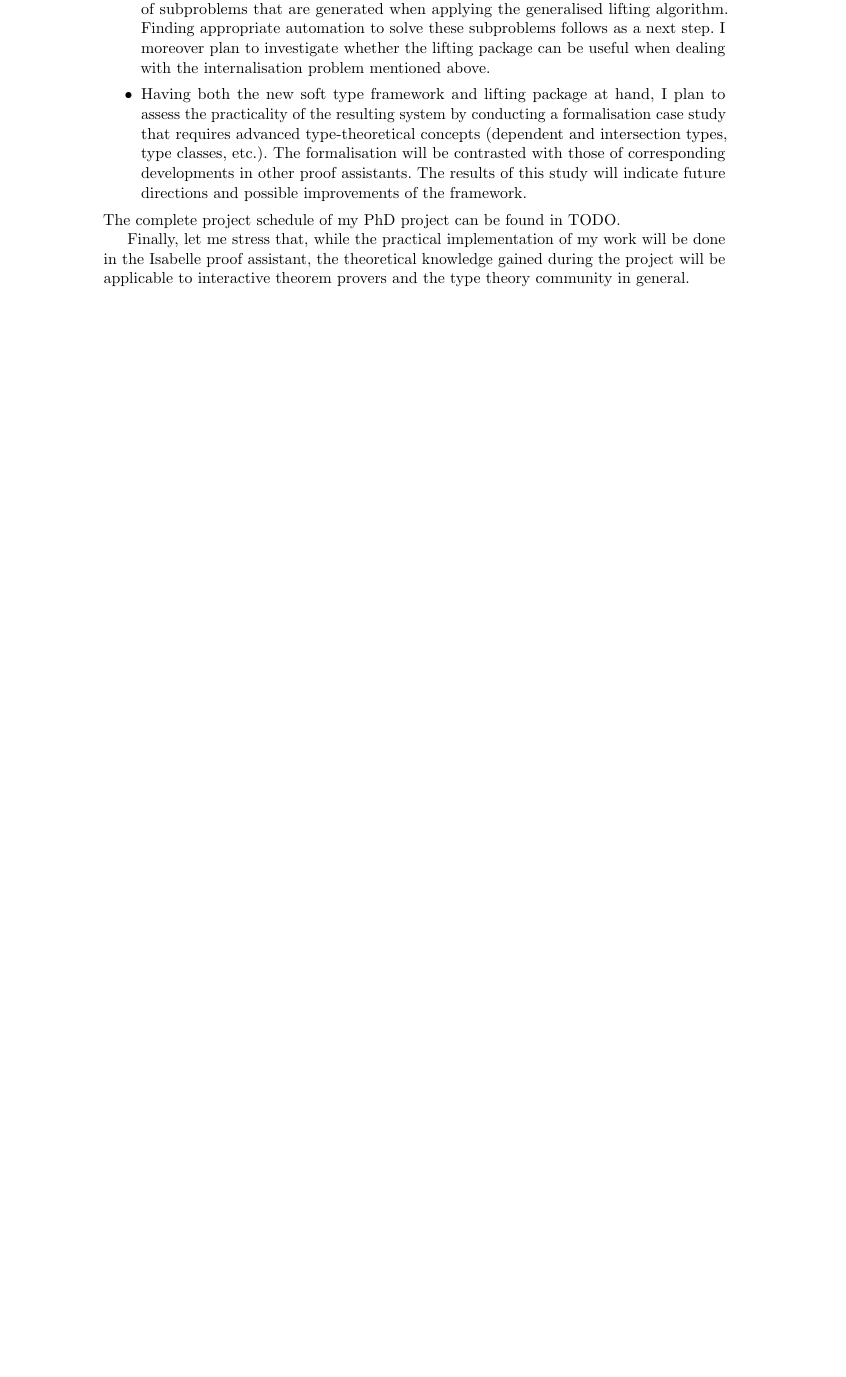
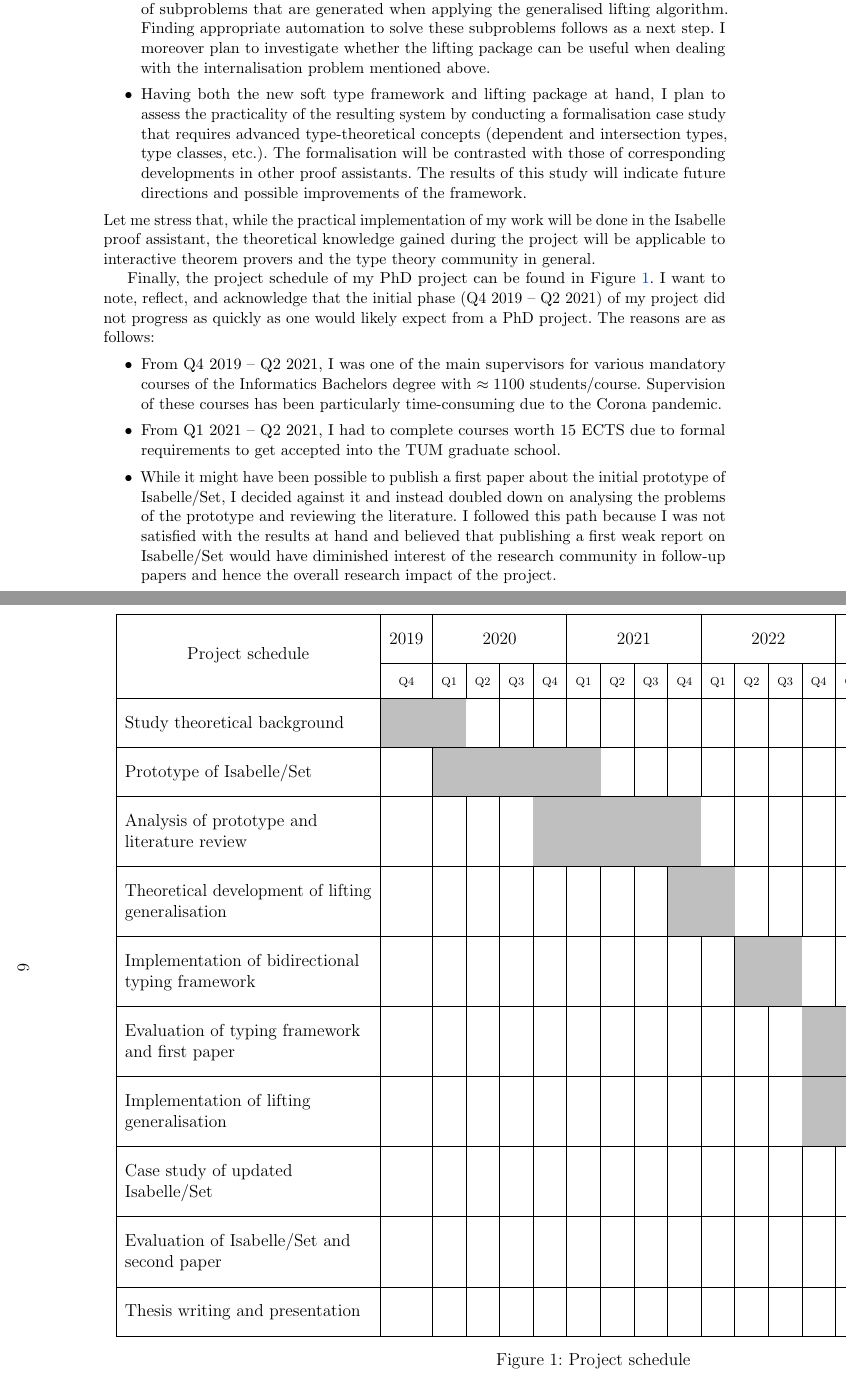
Before and after one commit to kappelmann/phd_expose_tum, a LaTeX document (expose_kappelmann.tex): part of page 5 of 7 before the commit and two parts of pages 5 and 6 of 8 after it, the two joined at a grey line, cut so that both start at the same text, the shorter picture padded with empty space. Compiled offline with pdfLaTeX.

Commit message:
feat(*) add project plan

```diff
--- a/expose_kappelmann.tex
+++ b/expose_kappelmann.tex
@@ -39,7 +39,7 @@
 % uniquename=init]{biblatex}
 
 %% Graphics
-\usepackage{xcolor}
+\usepackage[table]{xcolor}
 \usepackage{graphicx}
 \usepackage{tikz}
 \usepackage{float}
@@ -115,6 +115,13 @@
 \newtheorem{exmpl}[equation]{Example}
 \newtheorem*{rmk}{Remark}
 \makeatletter
+
+% Landscape
+\usepackage{pdflscape}
+
+% Tables
+\usepackage{array}
+\newcolumntype{P}[1]{>{\raggedright\vrule height4ex width 0pt}p{#1}<{\vrule depth 2.5ex width 0pt}}
 
 % Custom commands
 
@@ -458,10 +465,32 @@ In the next steps of my PhD, I propose to address these problems as follows:
     The formalisation will be contrasted with those of corresponding developments in other proof assistants.
     The results of this study will indicate future directions and possible improvements of the framework.
 \end{itemize}
-The complete project schedule of my PhD project can be found in TODO.
-
-Finally, let me stress that,
+Let me stress that,
 while the practical implementation of my work will be done in the Isabelle proof assistant,
 the theoretical knowledge gained during the project will be applicable to interactive theorem provers and the type theory community in general.
 
+Finally, the project schedule of my PhD project can be found in \cref{fig:projectschedule}.
+I want to note, reflect, and acknowledge that
+the initial phase (Q4 2019 -- Q2 2021) of my project
+did not progress as quickly as one would likely expect from a PhD project.
+The reasons are as follows:
+\begin{itemize}
+  \item From Q4 2019 -- Q2 2021, I was one of the main supervisors for various mandatory courses of the Informatics Bachelors degree with $\approx 1100$ students/course.
+    Supervision of these courses has been particularly time-consuming due to the Corona pandemic.
+  \item From Q1 2021 -- Q2 2021, I had to complete courses worth 15 ECTS due to formal requirements to get accepted into the TUM graduate school.
+  \item While it might have been possible to publish a first paper about the initial prototype of Isabelle/Set,
+    I decided against it and instead doubled down on analysing the problems of the prototype
+    and reviewing the literature.
+    I followed this path because I was not satisfied with the results at hand and believed that publishing a first weak report on Isabelle/Set would have diminished interest of the research community in follow-up papers and hence the overall research impact of the project.
+\end{itemize}
+
 \newpage
+
+\begin{landscape}
+\begin{figure}[ht]
+\centering
+\begin{tabular}{|P{6cm}*{21}{|c}|}
+\hline
+\centering \raisebox{-2ex}[0pt][0pt]{Project schedule} & \multicolumn{1}{c|}{2019} & \multicolumn{4}{c|}{2020} & \multicolumn{4}{c|}{2021} & \multicolumn{4}{c|}{2022} & \multicolumn{4}{c|}{2023} & \multicolumn{3}{c|}{2024} \\
+\cline{2-21}
+\multicolumn{1}{|c|}{\vphantom{$\Big|$}} &
@@ -467,0 +503,16 @@ the theoretical knowledge gained during the project will be applicable to intera
+\hline
+Study theoretical background &
+\multicolumn{2}{c}{\cellcolor{lightgray}} &&&&&&&&&&&&&&&&&& \\
+\hline
+Prototype of Isabelle/Set &
+& \multicolumn{5}{c}{\cellcolor{lightgray}} &&&&&&&&&&&&&& \\
+\hline
+Analysis of prototype and literature review &
+&&&& \multicolumn{5}{c}{\cellcolor{lightgray}} &&&&&&&&&&& \\
+\hline
+Theoretical development of lifting generalisation &
+&&&&&&&& \multicolumn{2}{c}{\cellcolor{lightgray}} &&&&&&&&&& \\
+\hline
+Implementation of bidirectional typing framework &
+&&&&&&&&&& \multicolumn{2}{c}{\cellcolor{lightgray}} &&&&&&&& \\
+\hline
@@ -468,3 +534,10 @@ the theoretical knowledge gained during the project will be applicable to intera
+\end{tabular}
+\caption{Project schedule}\label{fig:projectschedule}
+\end{figure}
+\end{landscape}
+
+\newpage
+
 \bibliographystyle{plainnat}
 \bibliography{sources}
 
```
Also changed, not shown: Makefile, expose_kappelmann.tex (21 more changed lines), 2 other files.
